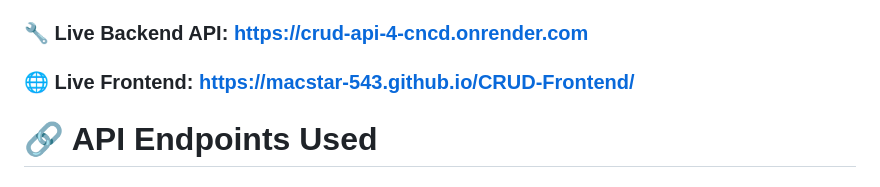
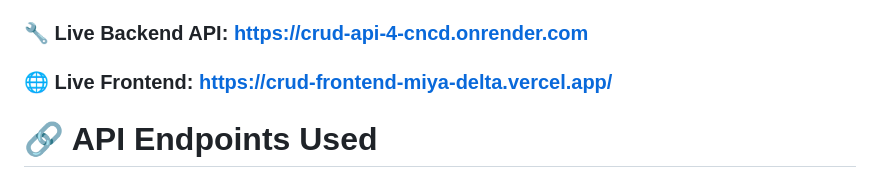
Before and after one commit to MACSTAR-543/CRUD-Frontend, a Markdown page: README.md, the part around the change. GitHub-like rendering.

```diff
--- a/README.md
+++ b/README.md
@@ -4,7 +4,7 @@ StockSync Pro is a modern inventory management system frontend that connects to
 
 
 ### 🔧 Live Backend API: https://crud-api-4-cncd.onrender.com
-### 🌐 Live Frontend: https://macstar-543.github.io/CRUD-Frontend/
+### 🌐 Live Frontend: https://crud-frontend-miya-delta.vercel.app/
 
 # 🔗 API Endpoints Used
 ## ✅ Products Endpoints
```
